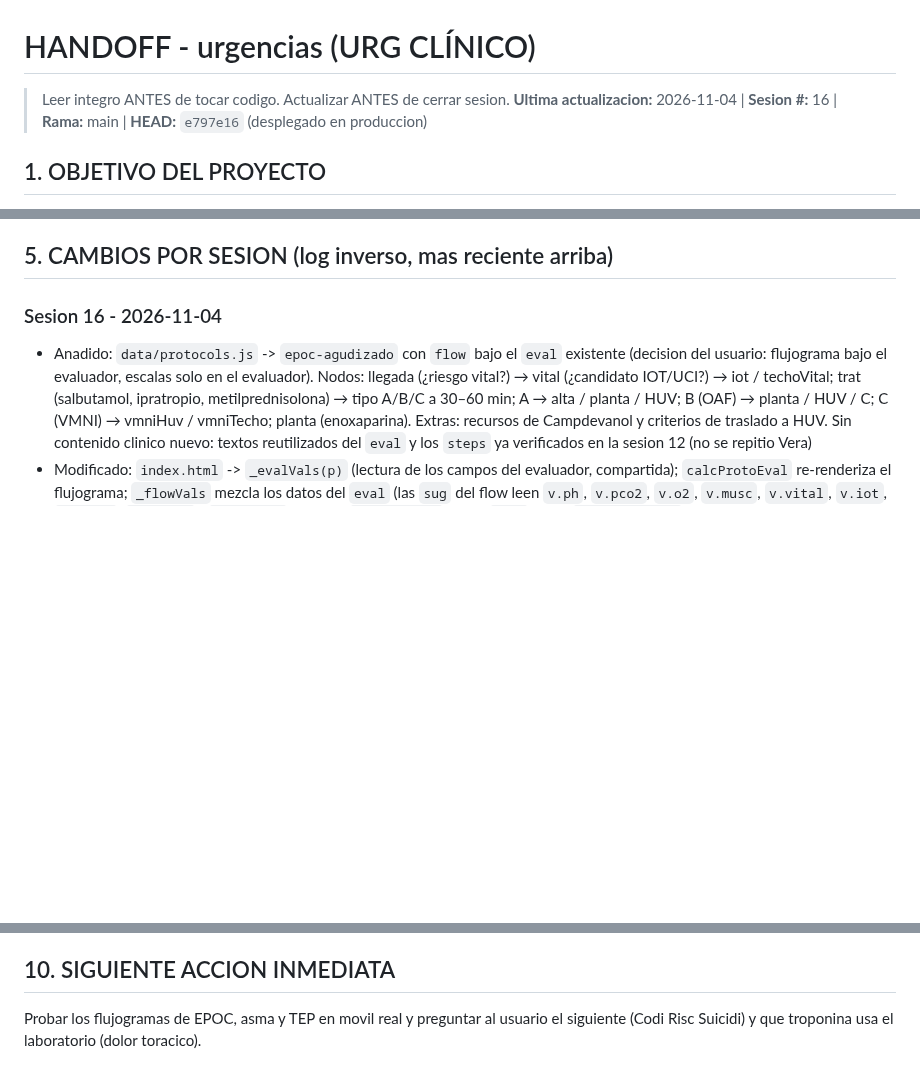
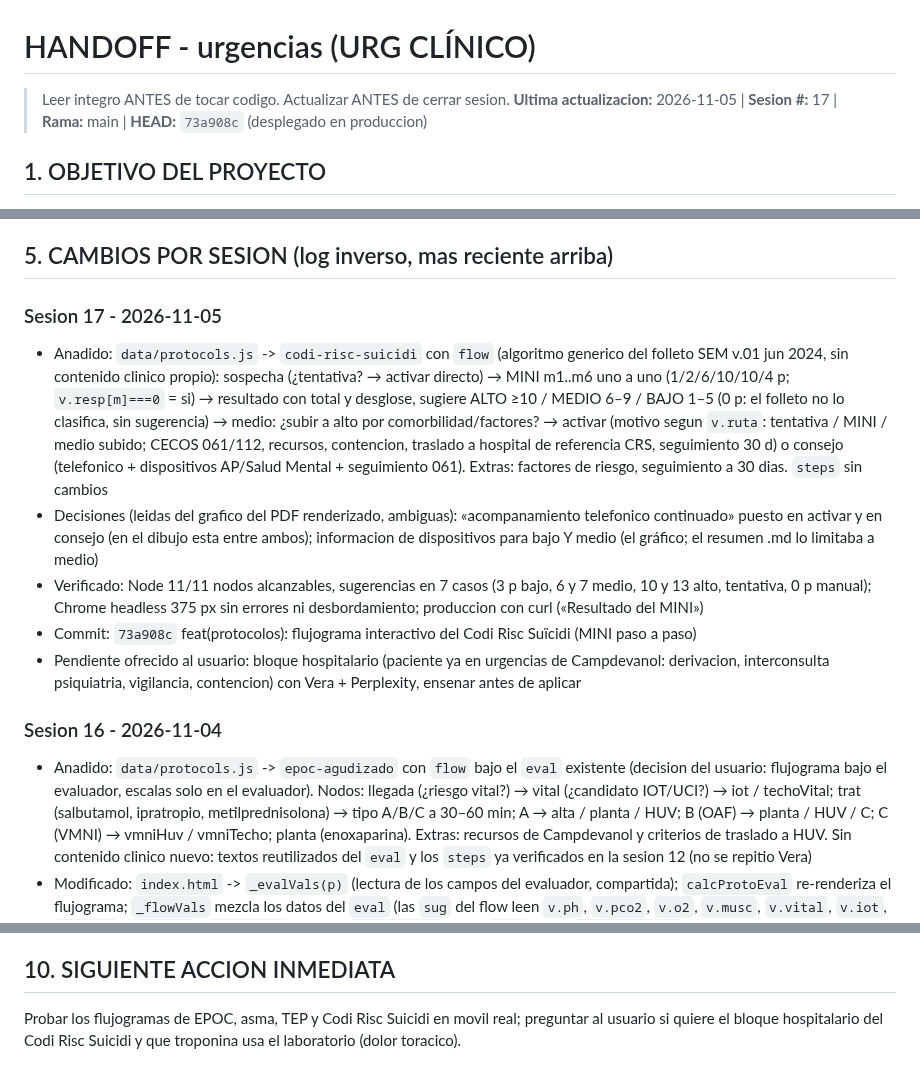
Before and after one commit to juliandavidhiguera/urgencias, a Markdown page: HANDOFF.md, 3 parts joined by grey strips. Drawn GitHub-style; blank space fills up the shorter version.

Commit message:
docs(handoff): flujograma del Codi Risc Suïcidi (73a908c)
Co-Authored-By: Claude <noreply@anthropic.com>

```diff
--- a/HANDOFF.md
+++ b/HANDOFF.md
@@ -1,6 +1,6 @@
 # HANDOFF - urgencias (URG CLÍNICO)
 > Leer integro ANTES de tocar codigo. Actualizar ANTES de cerrar sesion.
-**Ultima actualizacion:** 2026-11-04 | **Sesion #:** 16 | **Rama:** main | **HEAD:** `e797e16` (desplegado en produccion)
+**Ultima actualizacion:** 2026-11-05 | **Sesion #:** 17 | **Rama:** main | **HEAD:** `73a908c` (desplegado en produccion)
 
 ## 1. OBJETIVO DEL PROYECTO
 PWA de consulta rapida para urgencias: cheatsheets, escalas clinicas, formulas, protocolos de codigos de activacion (IAM/ictus/trauma/sepsis/riesgo suicidio), farmacos con perfusion IV calculada por peso, checklist de intubacion/SIR, fichas tecnicas y bibliografia. "Terminado" no aplica (herramienta viva de uso clinico); cada sesion anade/corrige contenido o UI.
@@ -57,6 +57,13 @@ PWA de consulta rapida para urgencias: cheatsheets, escalas clinicas, formulas,
 - EPOC agudizado (sesion 12): logica probada con Node (8 casos: vacio, leve, moderada, moderada sin apoyo, grave por PaO2, hipercapnica candidata/no candidata, hipoxemica, riesgo vital) y en Chrome local (render, reset, busqueda "epoc", boton flujograma, PDF 200, sin errores de consola). Produccion verificada con curl tras `70d9068`: `protocols.js` con `epoc-agudizado`, PDF 200 `application/pdf`, `sw.js` `urg-v65`.
 
 ## 5. CAMBIOS POR SESION (log inverso, mas reciente arriba)
+
+### Sesion 17 - 2026-11-05
+- Anadido: `data/protocols.js` -> `codi-risc-suicidi` con `flow` (algoritmo generico del folleto SEM v.01 jun 2024, sin contenido clinico propio): sospecha (¿tentativa? → activar directo) → MINI m1..m6 uno a uno (1/2/6/10/10/4 p; `v.resp[m]===0` = si) → resultado con total y desglose, sugiere ALTO ≥10 / MEDIO 6–9 / BAJO 1–5 (0 p: el folleto no lo clasifica, sin sugerencia) → medio: ¿subir a alto por comorbilidad/factores? → activar (motivo segun `v.ruta`: tentativa / MINI / medio subido; CECOS 061/112, recursos, contencion, traslado a hospital de referencia CRS, seguimiento 30 d) o consejo (telefonico + dispositivos AP/Salud Mental + seguimiento 061). Extras: factores de riesgo, seguimiento a 30 dias. `steps` sin cambios
+- Decisiones (leidas del grafico del PDF renderizado, ambiguas): «acompanamiento telefonico continuado» puesto en activar y en consejo (en el dibujo esta entre ambos); informacion de dispositivos para bajo Y medio (el gráfico; el resumen .md lo limitaba a medio)
+- Verificado: Node 11/11 nodos alcanzables, sugerencias en 7 casos (3 p bajo, 6 y 7 medio, 10 y 13 alto, tentativa, 0 p manual); Chrome headless 375 px sin errores ni desbordamiento; produccion con curl («Resultado del MINI»)
+- Commit: `73a908c` feat(protocolos): flujograma interactivo del Codi Risc Suïcidi (MINI paso a paso)
+- Pendiente ofrecido al usuario: bloque hospitalario (paciente ya en urgencias de Campdevanol: derivacion, interconsulta psiquiatria, vigilancia, contencion) con Vera + Perplexity, ensenar antes de aplicar
 
 ### Sesion 16 - 2026-11-04
 - Anadido: `data/protocols.js` -> `epoc-agudizado` con `flow` bajo el `eval` existente (decision del usuario: flujograma bajo el evaluador, escalas solo en el evaluador). Nodos: llegada (¿riesgo vital?) → vital (¿candidato IOT/UCI?) → iot / techoVital; trat (salbutamol, ipratropio, metilprednisolona) → tipo A/B/C a 30–60 min; A → alta / planta / HUV; B (OAF) → planta / HUV / C; C (VMNI) → vmniHuv / vmniTecho; planta (enoxaparina). Extras: recursos de Campdevanol y criterios de traslado a HUV. Sin contenido clinico nuevo: textos reutilizados del `eval` y los `steps` ya verificados en la sesion 12 (no se repitio Vera)
@@ -244,4 +251,4 @@ PWA de consulta rapida para urgencias: cheatsheets, escalas clinicas, formulas,
 - Comprobar desbordes: un `<iframe>` del ancho deseado con la pagina, `showTab()` en cada pestana, abrir todos los `<details>` y buscar elementos cuyo `right` supere el de su tarjeta (las tarjetas tienen `overflow:hidden`: lo que se sale NO se ve, no hay scroll).
 
 ## 10. SIGUIENTE ACCION INMEDIATA
-Probar los flujogramas de EPOC, asma y TEP en movil real y preguntar al usuario el siguiente (Codi Risc Suicidi) y que troponina usa el laboratorio (dolor toracico).
+Probar los flujogramas de EPOC, asma, TEP y Codi Risc Suicidi en movil real; preguntar al usuario si quiere el bloque hospitalario del Codi Risc Suicidi y que troponina usa el laboratorio (dolor toracico).
```
